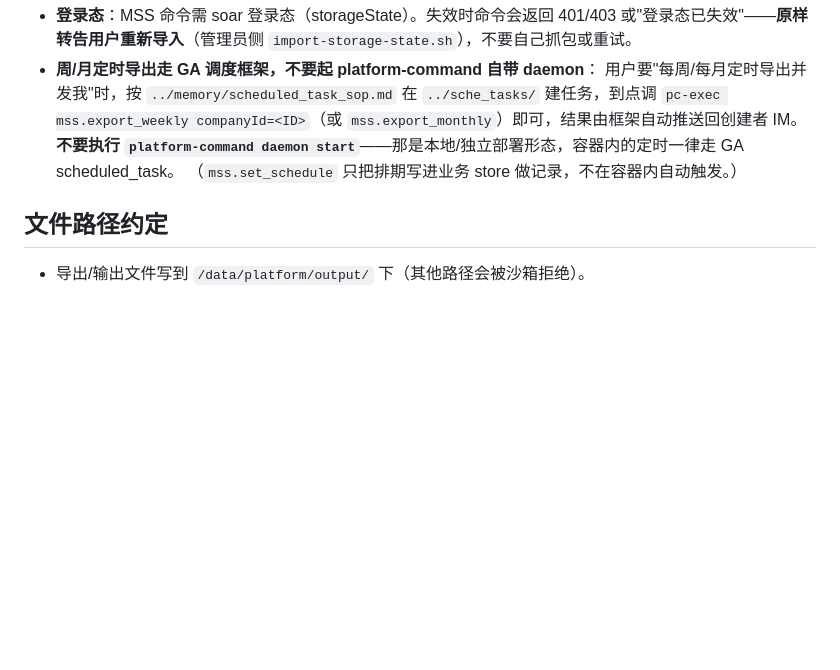
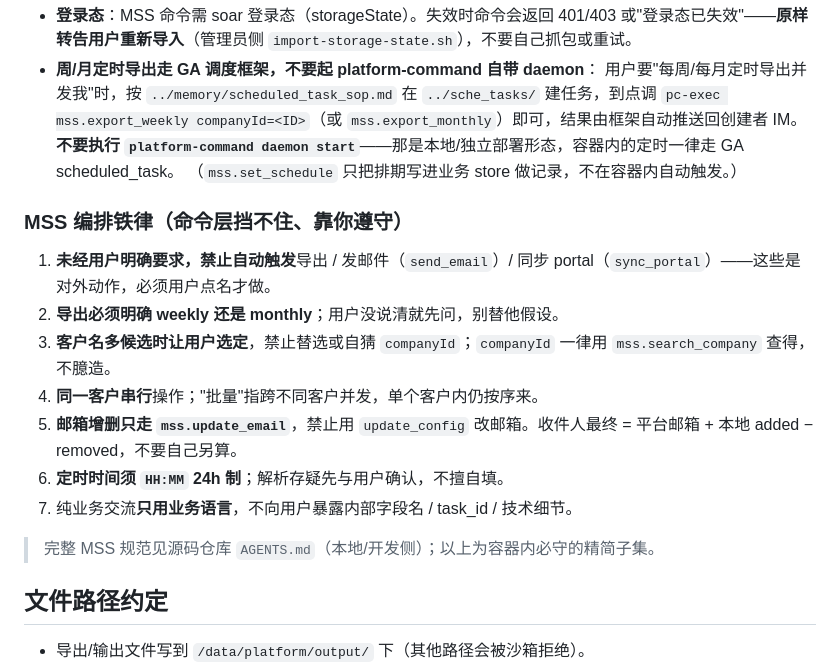
Before and after one commit to Michaelxwb/platform-command, a Markdown page: deploy/ga/platform_command_sop.md, the part around the change. Drawn GitHub-style; blank space fills up the shorter version.

Commit message:
docs(mss): MSS 编排铁律蒸馏进容器 SOP
AGENTS.md 不进容器（不在 npm files、Dockerfile 不拷、agent cwd=/data/platform）。
把编排级、命令层挡不住的铁律（不自动触发导出/邮件/同步、weekly/monthly 必须明确、
不替选 companyId、同客户串行、邮箱只走 update_email、定时 HH:MM、只用业务语言）
精简写进已 ship 的 deploy/ga/platform_command_sop.md，并在 AGENTS.md 标注两处同步。

Co-Authored-By: Claude Opus 4.8 <noreply@anthropic.com>

```diff
--- a/deploy/ga/platform_command_sop.md
+++ b/deploy/ga/platform_command_sop.md
@@ -86,6 +86,18 @@ MSS 命令（`mss.export_weekly`/`export_monthly`/`send_email`/`search_company`/
   **不要执行 `platform-command daemon start`**——那是本地/独立部署形态，容器内的定时一律走 GA scheduled_task。
   （`mss.set_schedule` 只把排期写进业务 store 做记录，不在容器内自动触发。）
 
+### MSS 编排铁律（命令层挡不住、靠你遵守）
+
+1. **未经用户明确要求，禁止自动触发**导出 / 发邮件（`send_email`）/ 同步 portal（`sync_portal`）——这些是对外动作，必须用户点名才做。
+2. **导出必须明确 weekly 还是 monthly**；用户没说清就先问，别替他假设。
+3. **客户名多候选时让用户选定**，禁止替选或自猜 `companyId`；`companyId` 一律用 `mss.search_company` 查得，不臆造。
+4. **同一客户串行**操作；"批量"指跨不同客户并发，单个客户内仍按序来。
+5. **邮箱增删只走 `mss.update_email`**，禁止用 `update_config` 改邮箱。收件人最终 = 平台邮箱 + 本地 added − removed，不要自己另算。
+6. **定时时间须 `HH:MM` 24h 制**；解析存疑先与用户确认，不擅自填。
+7. 纯业务交流**只用业务语言**，不向用户暴露内部字段名 / task_id / 技术细节。
+
+> 完整 MSS 规范见源码仓库 `AGENTS.md`（本地/开发侧）；以上为容器内必守的精简子集。
+
 ## 文件路径约定
 
 - 导出/输出文件写到 `/data/platform/output/` 下（其他路径会被沙箱拒绝）。
```
Also changed, not shown: AGENTS.md (+2 -0 lines).
